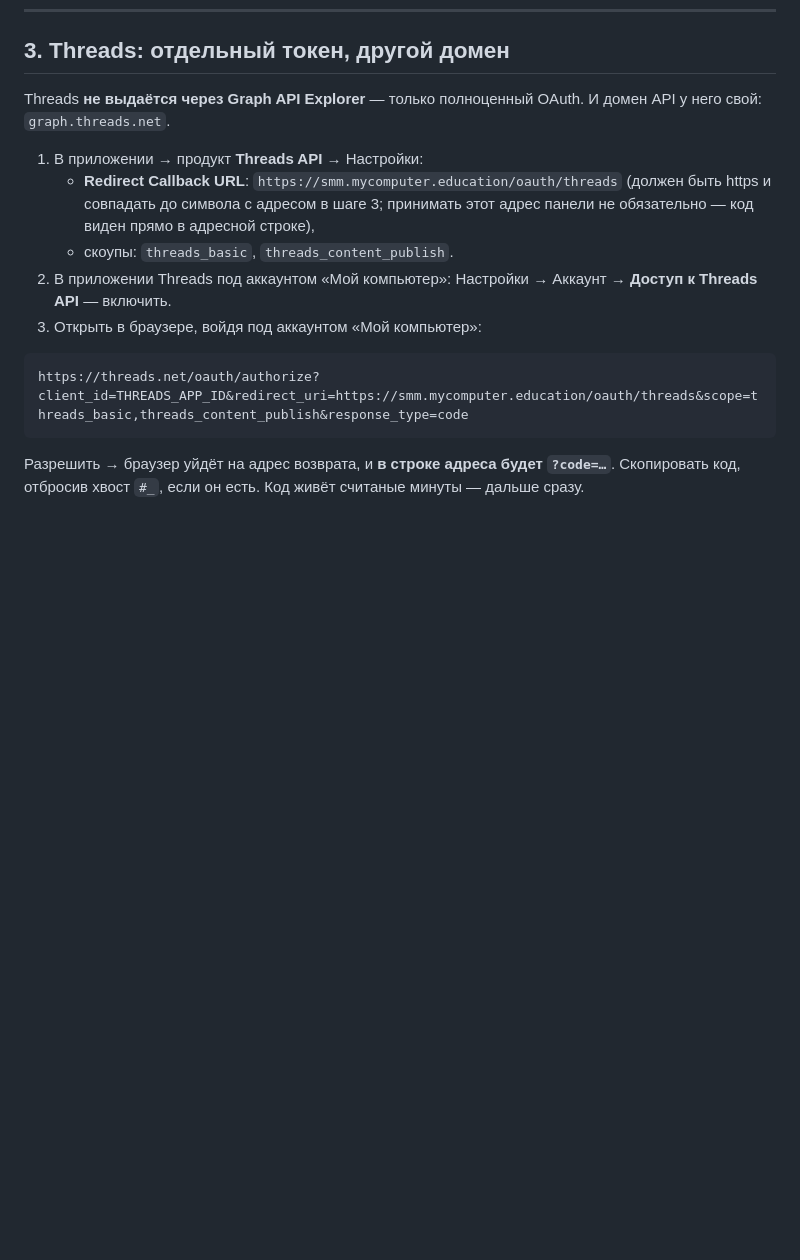
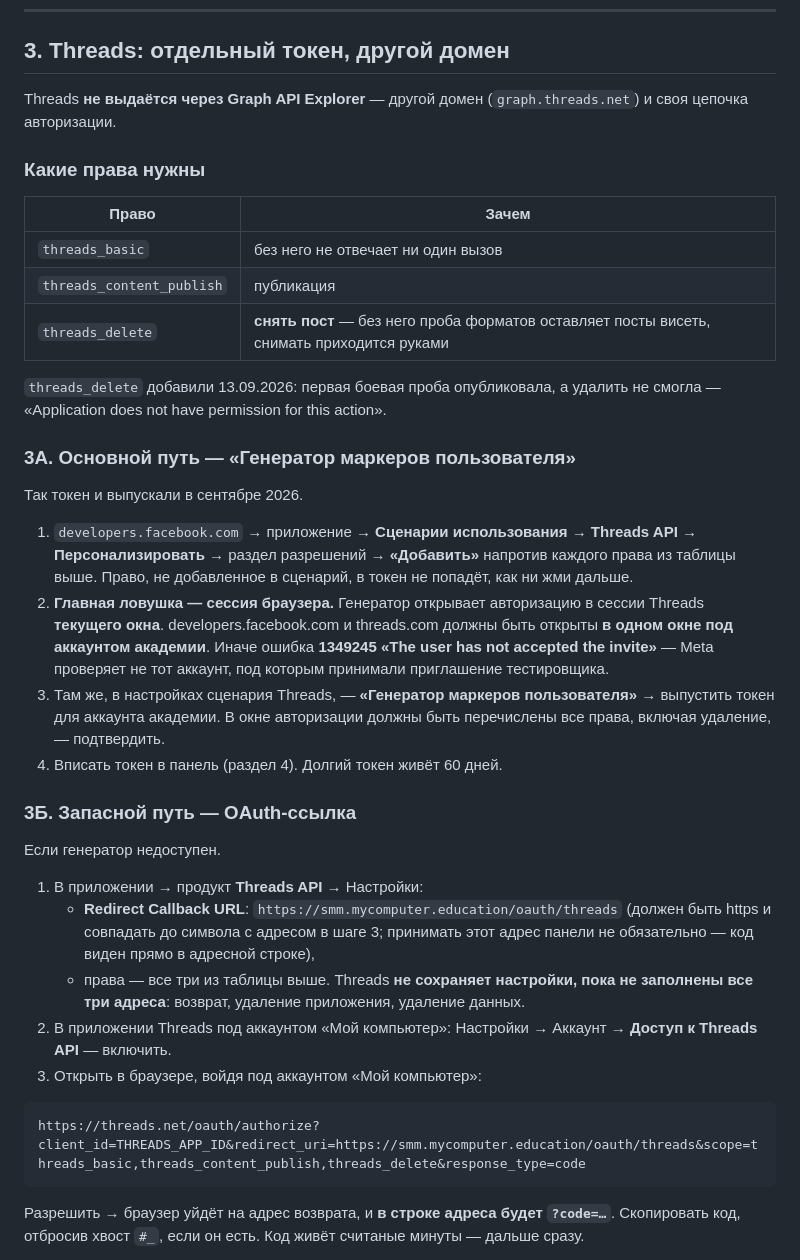
Before and after one commit to Kostia8262/smm_panel, a Markdown page: docs/токены-meta.md, the part around one of its changes. Rendered like a GitHub page; blank space fills up the shorter version.

````diff
--- a/docs/токены-meta.md
+++ b/docs/токены-meta.md
@@ -137,20 +137,55 @@ curl "https://graph.facebook.com/v21.0/debug_token?input_token=PAGE_TOKEN&access
 
 ## 3. Threads: отдельный токен, другой домен
 
-Threads **не выдаётся через Graph API Explorer** — только полноценный OAuth.
-И домен API у него свой: `graph.threads.net`.
+Threads **не выдаётся через Graph API Explorer** — другой домен
+(`graph.threads.net`) и своя цепочка авторизации.
+
+### Какие права нужны
+
+| Право | Зачем |
+|---|---|
+| `threads_basic` | без него не отвечает ни один вызов |
+| `threads_content_publish` | публикация |
+| `threads_delete` | **снять пост** — без него проба форматов оставляет посты висеть, снимать приходится руками |
+
+`threads_delete` добавили 13.09.2026: первая боевая проба опубликовала, а
+удалить не смогла — «Application does not have permission for this action».
+
+### 3А. Основной путь — «Генератор маркеров пользователя»
+
+Так токен и выпускали в сентябре 2026.
+
+1. `developers.facebook.com` → приложение → **Сценарии использования** →
+   **Threads API** → **Персонализировать** → раздел разрешений →
+   **«Добавить»** напротив каждого права из таблицы выше.
+   Право, не добавленное в сценарий, в токен не попадёт, как ни жми дальше.
+2. **Главная ловушка — сессия браузера.** Генератор открывает авторизацию в
+   сессии Threads **текущего окна**. developers.facebook.com и threads.com
+   должны быть открыты **в одном окне под аккаунтом академии**. Иначе ошибка
+   **1349245 «The user has not accepted the invite»** — Meta проверяет не тот
+   аккаунт, под которым принимали приглашение тестировщика.
+3. Там же, в настройках сценария Threads, — **«Генератор маркеров
+   пользователя»** → выпустить токен для аккаунта академии. В окне авторизации
+   должны быть перечислены все права, включая удаление, — подтвердить.
+4. Вписать токен в панель (раздел 4). Долгий токен живёт 60 дней.
+
+### 3Б. Запасной путь — OAuth-ссылка
+
+Если генератор недоступен.
 
 1. В приложении → продукт **Threads API** → Настройки:
    - **Redirect Callback URL**: `https://smm.mycomputer.education/oauth/threads`
      (должен быть https и совпадать до символа с адресом в шаге 3; принимать
      этот адрес панели не обязательно — код виден прямо в адресной строке),
-   - скоупы: `threads_basic`, `threads_content_publish`.
+   - права — все три из таблицы выше.
+   Threads **не сохраняет настройки, пока не заполнены все три адреса**:
+   возврат, удаление приложения, удаление данных.
 2. В приложении Threads под аккаунтом «Мой компьютер»: Настройки → Аккаунт →
    **Доступ к Threads API** — включить.
 3. Открыть в браузере, войдя под аккаунтом «Мой компьютер»:
 
 ```
-https://threads.net/oauth/authorize?client_id=THREADS_APP_ID&redirect_uri=https://smm.mycomputer.education/oauth/threads&scope=threads_basic,threads_content_publish&response_type=code
+https://threads.net/oauth/authorize?client_id=THREADS_APP_ID&redirect_uri=https://smm.mycomputer.education/oauth/threads&scope=threads_basic,threads_content_publish,threads_delete&response_type=code
 ```
 
    Разрешить → браузер уйдёт на адрес возврата, и **в строке адреса будет
````
Also changed, not shown: other parts of docs/токены-meta.md (+22 -5 lines).
